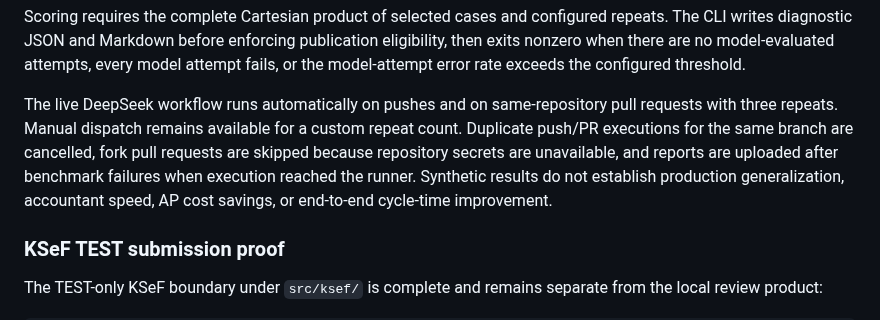
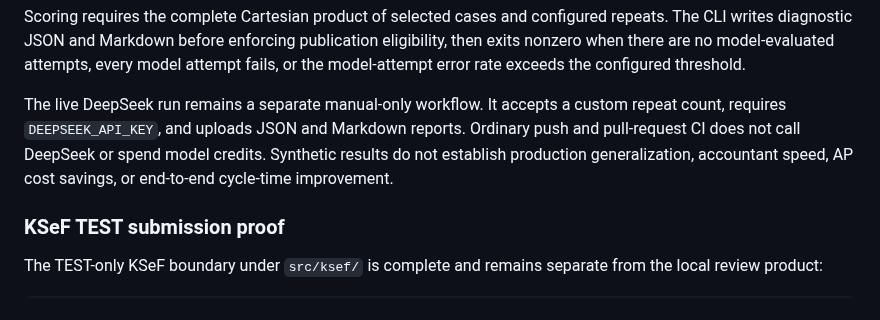
Before and after one commit to komaksym/AlfredoTheClerk, a Markdown page: SPEC.md, the part around the change. GitHub-like rendering.

Commit message:
docs: restore manual-only benchmark workflow

```diff
--- a/SPEC.md
+++ b/SPEC.md
@@ -78,13 +78,11 @@ eligibility, then exits nonzero when there are no model-evaluated attempts, ever
 model attempt fails, or the model-attempt error rate exceeds the configured
 threshold.
 
-The live DeepSeek workflow runs automatically on pushes and on same-repository
-pull requests with three repeats. Manual dispatch remains available for a custom
-repeat count. Duplicate push/PR executions for the same branch are cancelled,
-fork pull requests are skipped because repository secrets are unavailable, and
-reports are uploaded after benchmark failures when execution reached the runner.
-Synthetic results do not establish production generalization, accountant speed,
-AP cost savings, or end-to-end cycle-time improvement.
+The live DeepSeek run remains a separate manual-only workflow. It accepts a
+custom repeat count, requires `DEEPSEEK_API_KEY`, and uploads JSON and Markdown
+reports. Ordinary push and pull-request CI does not call DeepSeek or spend model
+credits. Synthetic results do not establish production generalization,
+accountant speed, AP cost savings, or end-to-end cycle-time improvement.
 
 ### KSeF TEST submission proof
 
```
